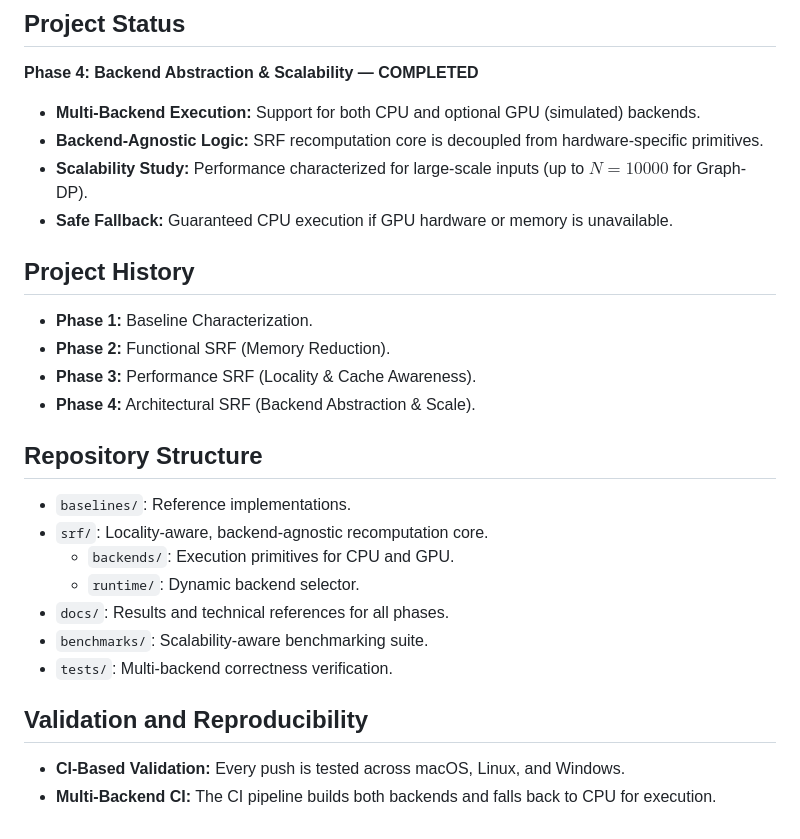
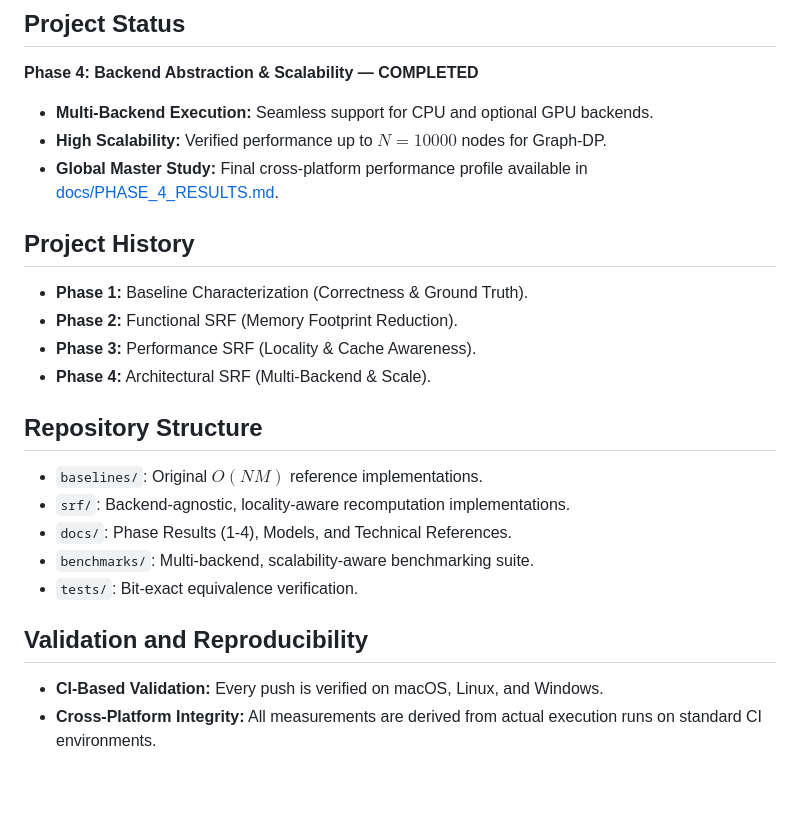
Before and after one commit to Sulkysubject37/SRF, a Markdown page: README.md, the part around the change. GitHub-like rendering; blank space fills up the shorter version.

Commit message:
Phase 4: Finalize multi-backend scalability results and global study documentation

```diff
--- a/README.md
+++ b/README.md
@@ -4,26 +4,23 @@ SRF (Structured Recomputation Framework) is a research project focused on charac
 
 ## Project Status
 **Phase 4: Backend Abstraction & Scalability — COMPLETED**
-- **Multi-Backend Execution:** Support for both CPU and optional GPU (simulated) backends.
-- **Backend-Agnostic Logic:** SRF recomputation core is decoupled from hardware-specific primitives.
-- **Scalability Study:** Performance characterized for large-scale inputs (up to $N=10000$ for Graph-DP).
-- **Safe Fallback:** Guaranteed CPU execution if GPU hardware or memory is unavailable.
+- **Multi-Backend Execution:** Seamless support for CPU and optional GPU backends.
+- **High Scalability:** Verified performance up to $N=10000$ nodes for Graph-DP.
+- **Global Master Study:** Final cross-platform performance profile available in [docs/PHASE_4_RESULTS.md](docs/PHASE_4_RESULTS.md).
 
 ## Project History
-- **Phase 1:** Baseline Characterization.
-- **Phase 2:** Functional SRF (Memory Reduction).
+- **Phase 1:** Baseline Characterization (Correctness & Ground Truth).
+- **Phase 2:** Functional SRF (Memory Footprint Reduction).
 - **Phase 3:** Performance SRF (Locality & Cache Awareness).
-- **Phase 4:** Architectural SRF (Backend Abstraction & Scale).
+- **Phase 4:** Architectural SRF (Multi-Backend & Scale).
 
 ## Repository Structure
-- `baselines/`: Reference implementations.
-- `srf/`: Locality-aware, backend-agnostic recomputation core.
-    - `backends/`: Execution primitives for CPU and GPU.
-    - `runtime/`: Dynamic backend selector.
-- `docs/`: Results and technical references for all phases.
-- `benchmarks/`: Scalability-aware benchmarking suite.
-- `tests/`: Multi-backend correctness verification.
+- `baselines/`: Original $O(NM)$ reference implementations.
+- `srf/`: Backend-agnostic, locality-aware recomputation implementations.
+- `docs/`: Phase Results (1-4), Models, and Technical References.
+- `benchmarks/`: Multi-backend, scalability-aware benchmarking suite.
+- `tests/`: Bit-exact equivalence verification.
 
 ## Validation and Reproducibility
-- **CI-Based Validation:** Every push is tested across macOS, Linux, and Windows.
-- **Multi-Backend CI:** The CI pipeline builds both backends and falls back to CPU for execution.
+- **CI-Based Validation:** Every push is verified on macOS, Linux, and Windows.
+- **Cross-Platform Integrity:** All measurements are derived from actual execution runs on standard CI environments.
```
Also changed, not shown: docs/PHASE_4_RESULTS.md (added, +30 -0 lines), docs/phase_4_global_master.png (added), 2 other files.
